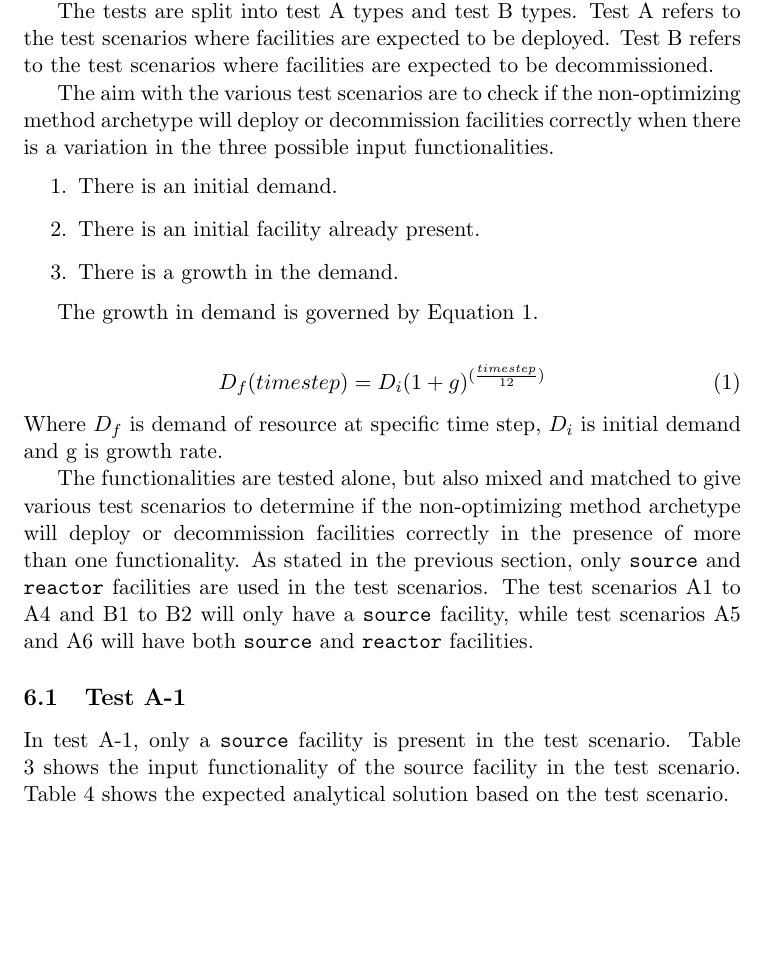
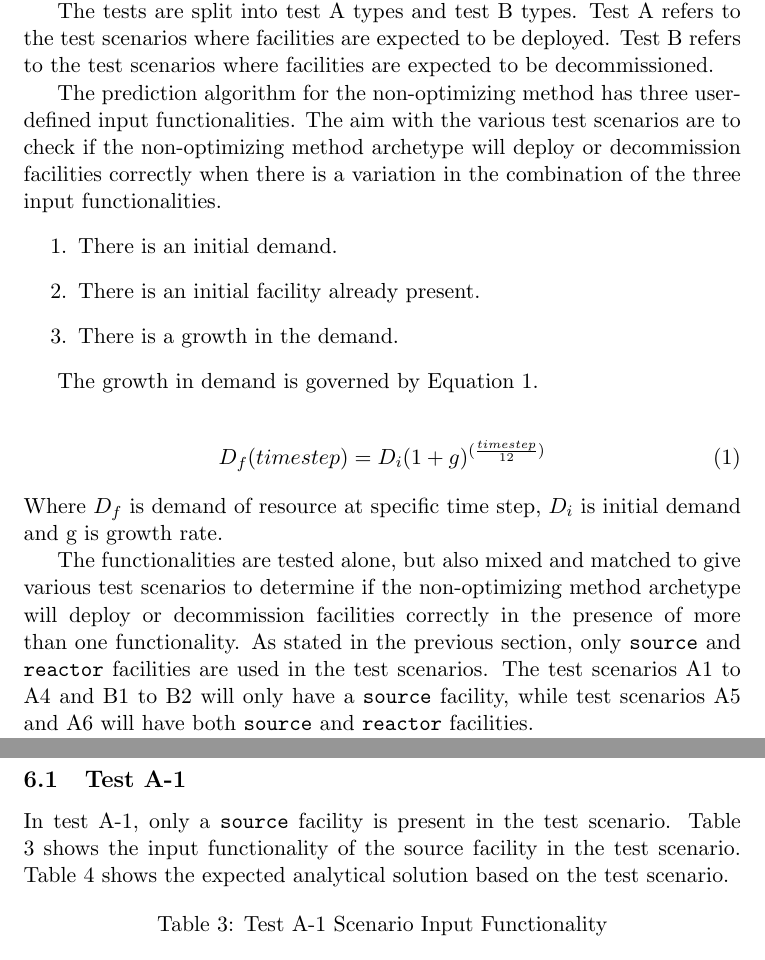
Before and after one commit to arfc/ddca_numerical_exp, a LaTeX document (docs/numerical_exp_report.tex): part of page 5 of 15 before the commit and two parts of pages 5 and 6 of 15 after it, the two joined at a grey line, cut so that both start at the same text, the shorter picture padded with empty space. Compiled offline with pdfLaTeX.

Commit message:
edited chap 6 description

```diff
--- a/docs/numerical_exp_report.tex
+++ b/docs/numerical_exp_report.tex
@@ -193,7 +193,7 @@ To ensure that the non-optimizing prediction model is working correctly, a varia
 
 The tests are split into test A types and test B types. Test A refers to the test scenarios where facilities are expected to be deployed. Test B refers to the test scenarios where facilities are expected to be decommissioned.
 
-The aim with the various test scenarios are to check if the non-optimizing method archetype will deploy or decommission facilities correctly when there is a variation in the three possible input functionalities.
+The prediction algorithm for the non-optimizing method has three user-defined input functionalities. The aim with the various test scenarios are to check if the non-optimizing method archetype will deploy or decommission facilities correctly when there is a variation in the combination of the three input functionalities.
 \begin{enumerate}
 	\item There is an initial demand.
 	\item There is an initial facility already present.
```
